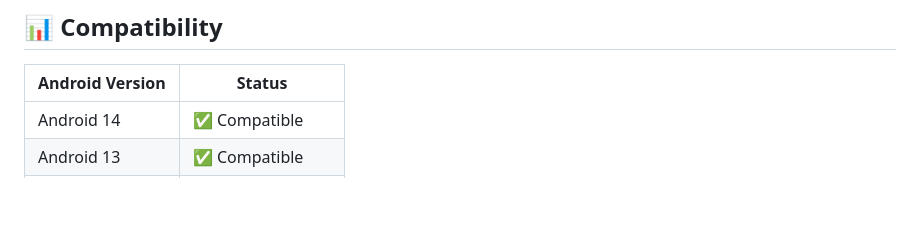
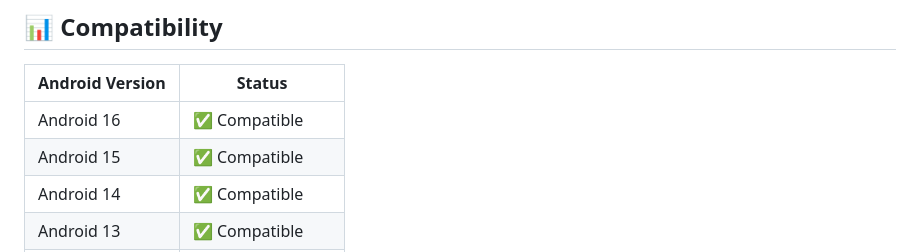
Before and after one commit to kaushikieeee/GhostGMS, a Markdown page: README.md, the part around one of its changes. Rendered like a GitHub page; blank space fills up the shorter version.

```diff
--- a/README.md
+++ b/README.md
@@ -149,6 +149,8 @@ Users can choose whichever module works best for their device and needs.
 
 | Android Version | Status |
 |-----------------|--------|
+| Android 16      | ✅ Compatible |
+| Android 15      | ✅ Compatible |
 | Android 14      | ✅ Compatible |
 | Android 13      | ✅ Compatible |
 | Android 12/12L  | ✅ Compatible |
```
Also changed, not shown: other parts of README.md (+2 -2 lines).
